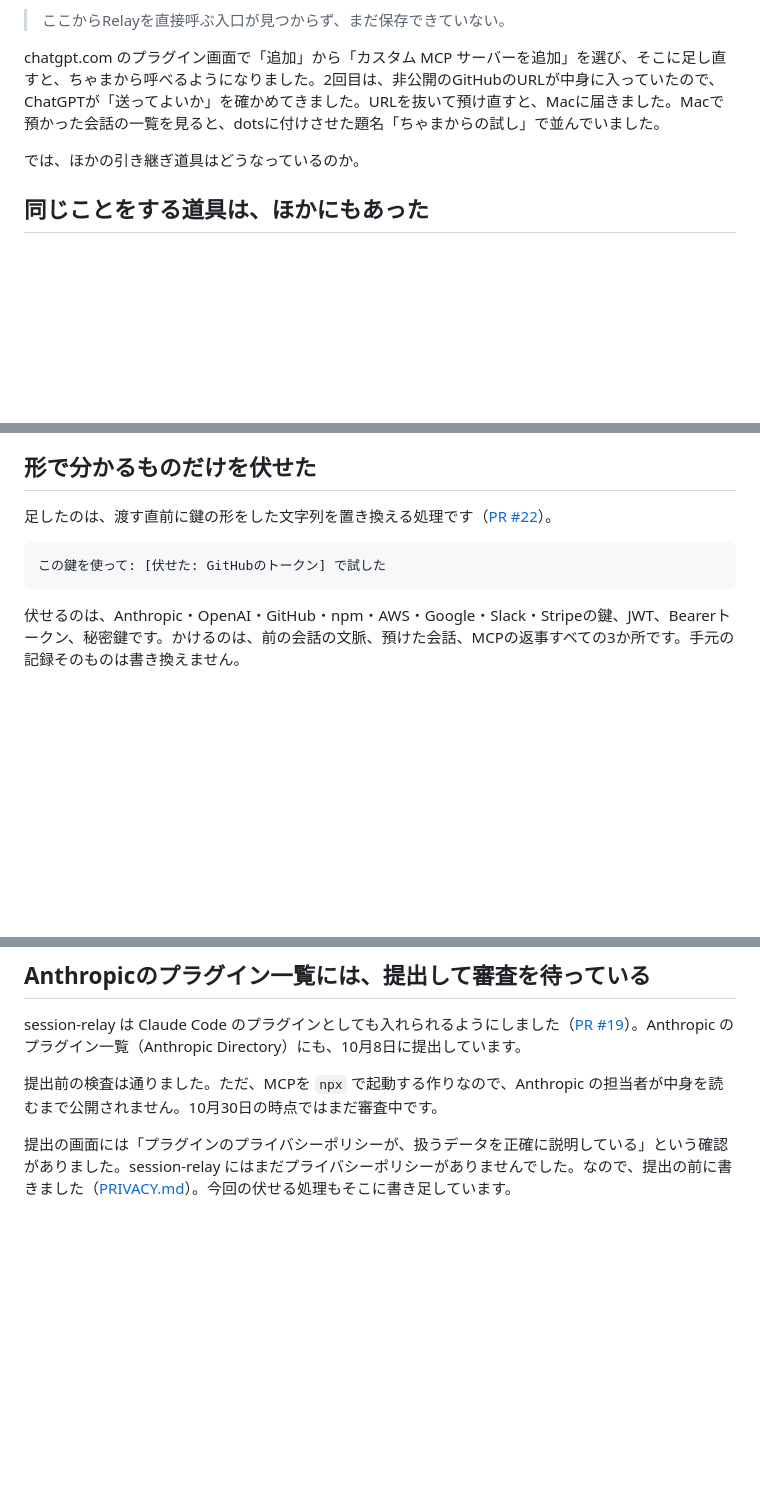
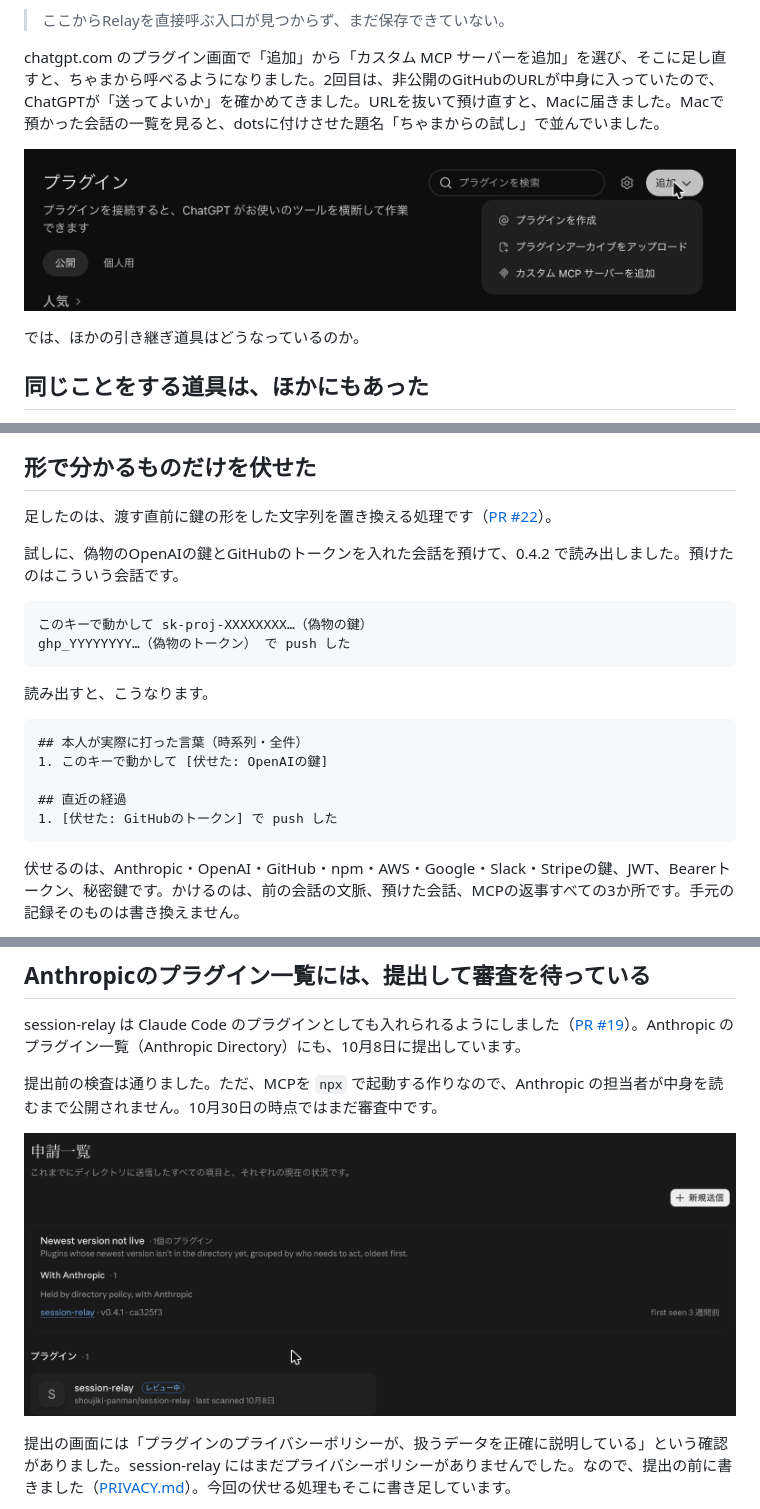
Before and after one commit to shoujiki-panman/zenn-content, a Markdown page: articles/session-relay-compare-and-redact.md, 3 parts joined by grey strips. Rendered like a GitHub page; pictures changed too: images/session-relay-compare/chatgpt-add-custom-mcp.png (added), images/session-relay-compare/directory-under-review.png (added); blank space fills up the shorter version.

Commit message:
記事: 画面の画像2枚と、伏せる前と後の実際の出力を足す
Co-Authored-By: Claude Opus 5.5 <noreply@anthropic.com>

````diff
--- a/articles/session-relay-compare-and-redact.md
+++ b/articles/session-relay-compare-and-redact.md
@@ -23,6 +23,8 @@ session-relay は新しいチャットで「続きから」と言うと、前の
 > ここからRelayを直接呼ぶ入口が見つからず、まだ保存できていない。
 
 chatgpt.com のプラグイン画面で「追加」から「カスタム MCP サーバーを追加」を選び、そこに足し直すと、ちゃまから呼べるようになりました。2回目は、非公開のGitHubのURLが中身に入っていたので、ChatGPTが「送ってよいか」を確かめてきました。URLを抜いて預け直すと、Macに届きました。Macで預かった会話の一覧を見ると、dotsに付けさせた題名「ちゃまからの試し」で並んでいました。
+
+![chatgpt.comのプラグイン画面。「追加」を開くと「カスタム MCP サーバーを追加」がある](/images/session-relay-compare/chatgpt-add-custom-mcp.png)
 
 では、ほかの引き継ぎ道具はどうなっているのか。
 
@@ -64,8 +66,21 @@ session-relay が読むのは、まさにその手元の記録です。それを
 
 足したのは、渡す直前に鍵の形をした文字列を置き換える処理です（[PR #22](https://github.com/shoujiki-panman/session-relay/pull/22)）。
 
+試しに、偽物のOpenAIの鍵とGitHubのトークンを入れた会話を預けて、0.4.2 で読み出しました。預けたのはこういう会話です。
+
 ```
-この鍵を使って: [伏せた: GitHubのトークン] で試した
+このキーで動かして sk-proj-XXXXXXXX…（偽物の鍵）
+ghp_YYYYYYYY…（偽物のトークン） で push した
+```
+
+読み出すと、こうなります。
+
+```
+## 本人が実際に打った言葉（時系列・全件）
+1. このキーで動かして [伏せた: OpenAIの鍵]
+
+## 直近の経過
+1. [伏せた: GitHubのトークン] で push した
 ```
 
 伏せるのは、Anthropic・OpenAI・GitHub・npm・AWS・Google・Slack・Stripeの鍵、JWT、Bearerトークン、秘密鍵です。かけるのは、前の会話の文脈、預けた会話、MCPの返事すべての3か所です。手元の記録そのものは書き換えません。
@@ -102,6 +117,8 @@ session-relay は Claude Code のプラグインとしても入れられるよ
 
 提出前の検査は通りました。ただ、MCPを `npx` で起動する作りなので、Anthropic の担当者が中身を読むまで公開されません。10月30日の時点ではまだ審査中です。
 
+![Anthropicの開発者ポータルの申請一覧。session-relayが「レビュー中」になっている](/images/session-relay-compare/directory-under-review.png)
+
 提出の画面には「プラグインのプライバシーポリシーが、扱うデータを正確に説明している」という確認がありました。session-relay にはまだプライバシーポリシーがありませんでした。なので、提出の前に書きました（[PRIVACY.md](https://github.com/shoujiki-panman/session-relay/blob/main/PRIVACY.md)）。今回の伏せる処理もそこに書き足しています。
 
 プラグインとして入れるなら、次の2行です。
````
